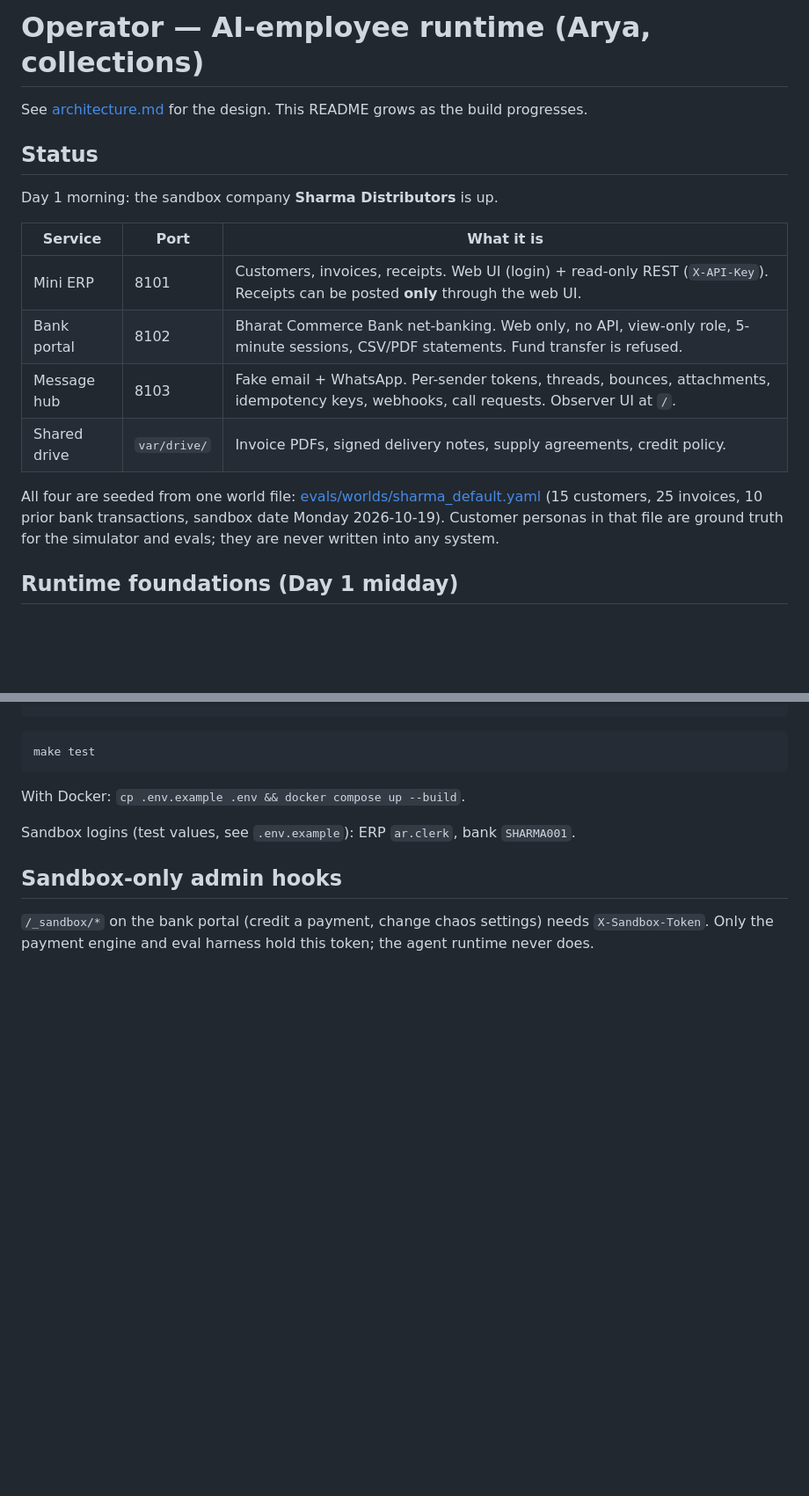
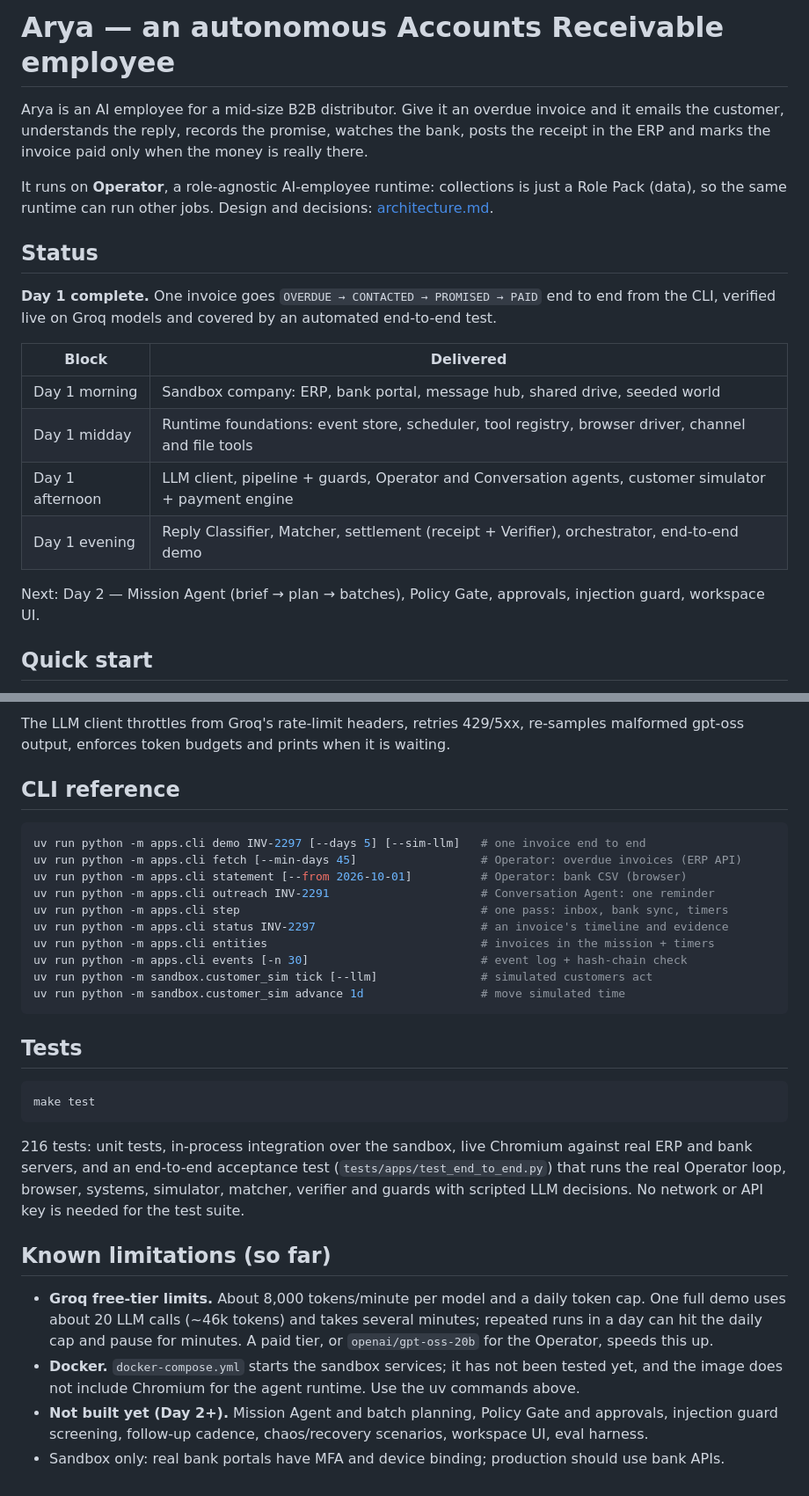
Before and after one commit to morsegupta/Arya-Banking-AI-Employee, a Markdown page: README.md, 2 parts joined by grey strips. Shown at 88% size. Drawn GitHub-style; blank space fills up the shorter version.

````diff
--- a/README.md
+++ b/README.md
@@ -1,21 +1,25 @@
-# Operator — AI-employee runtime (Arya, collections)
+# Arya — an autonomous Accounts Receivable employee
 
-See [architecture.md](architecture.md) for the design. This README grows as the build progresses.
+Arya is an AI employee for a mid-size B2B distributor. Give it an overdue invoice and it emails the
+customer, understands the reply, records the promise, watches the bank, posts the receipt in the ERP
+and marks the invoice paid only when the money is really there.
+
+It runs on **Operator**, a role-agnostic AI-employee runtime: collections is just a Role Pack (data),
+so the same runtime can run other jobs. Design and decisions: [architecture.md](architecture.md).
 
 ## Status
 
-Day 1 morning: the sandbox company **Sharma Distributors** is up.
+**Day 1 complete.** One invoice goes `OVERDUE → CONTACTED → PROMISED → PAID` end to end from the CLI,
+verified live on Groq models and covered by an automated end-to-end test.
 
-| Service | Port | What it is |
-|---|---|---|
-| Mini ERP | 8101 | Customers, invoices, receipts. Web UI (login) + read-only REST (`X-API-Key`). Receipts can be posted **only** through the web UI. |
-| Bank portal | 8102 | Bharat Commerce Bank net-banking. Web only, no API, view-only role, 5-minute sessions, CSV/PDF statements. Fund transfer is refused. |
-| Message hub | 8103 | Fake email + WhatsApp. Per-sender tokens, threads, bounces, attachments, idempotency keys, webhooks, call requests. Observer UI at `/`. |
-| Shared drive | `var/drive/` | Invoice PDFs, signed delivery notes, supply agreements, credit policy. |
+| Block | Delivered |
+|---|---|
+| Day 1 morning | Sandbox company: ERP, bank portal, message hub, shared drive, seeded world |
+| Day 1 midday | Runtime foundations: event store, scheduler, tool registry, browser driver, channel and file tools |
+| Day 1 afternoon | LLM client, pipeline + guards, Operator and Conversation agents, customer simulator + payment engine |
+| Day 1 evening | Reply Classifier, Matcher, settlement (receipt + Verifier), orchestrator, end-to-end demo |
 
-All four are seeded from one world file: [evals/worlds/sharma_default.yaml](evals/worlds/sharma_default.yaml)
-(15 customers, 25 invoices, 10 prior bank transactions, sandbox date Monday 2026-10-19).
-Customer personas in that file are ground truth for the simulator and evals; they are never written into any system.
+Next: Day 2 — Mission Agent (brief → plan → batches), Policy Gate, approvals, injection guard, workspace UI.
 
-## Runtime foundations (Day 1 midday)
+## Quick start
 
@@ -72,13 +159,39 @@ make sandbox      # reseed var/ and start ERP :8101, bank :8102, hub :8103
+The LLM client throttles from Groq's rate-limit headers, retries 429/5xx, re-samples malformed
+gpt-oss output, enforces token budgets and prints when it is waiting.
+
+## CLI reference
+
+```bash
+uv run python -m apps.cli demo INV-2297 [--days 5] [--sim-llm]   # one invoice end to end
+uv run python -m apps.cli fetch [--min-days 45]                  # Operator: overdue invoices (ERP API)
+uv run python -m apps.cli statement [--from 2026-10-01]          # Operator: bank CSV (browser)
+uv run python -m apps.cli outreach INV-2291                      # Conversation Agent: one reminder
+uv run python -m apps.cli step                                   # one pass: inbox, bank sync, timers
+uv run python -m apps.cli status INV-2297                        # an invoice's timeline and evidence
+uv run python -m apps.cli entities                               # invoices in the mission + timers
+uv run python -m apps.cli events [-n 30]                         # event log + hash-chain check
+uv run python -m sandbox.customer_sim tick [--llm]               # simulated customers act
+uv run python -m sandbox.customer_sim advance 1d                 # move simulated time
+```
+
+## Tests
 
 ```bash
 make test
 ```
 
-With Docker: `cp .env.example .env && docker compose up --build`.
+216 tests: unit tests, in-process integration over the sandbox, live Chromium against real ERP and
+bank servers, and an end-to-end acceptance test (`tests/apps/test_end_to_end.py`) that runs the real
+Operator loop, browser, systems, simulator, matcher, verifier and guards with scripted LLM decisions.
+No network or API key is needed for the test suite.
 
-Sandbox logins (test values, see `.env.example`): ERP `ar.clerk`, bank `SHARMA001`.
+## Known limitations (so far)
 
-## Sandbox-only admin hooks
-
-`/_sandbox/*` on the bank portal (credit a payment, change chaos settings) needs `X-Sandbox-Token`.
-Only the payment engine and eval harness hold this token; the agent runtime never does.
+- **Groq free-tier limits.** About 8,000 tokens/minute per model and a daily token cap. One full demo
+  uses about 20 LLM calls (~46k tokens) and takes several minutes; repeated runs in a day can hit the
+  daily cap and pause for minutes. A paid tier, or `openai/gpt-oss-20b` for the Operator, speeds this up.
+- **Docker.** `docker-compose.yml` starts the sandbox services; it has not been tested yet, and the
+  image does not include Chromium for the agent runtime. Use the uv commands above.
+- **Not built yet (Day 2+).** Mission Agent and batch planning, Policy Gate and approvals, injection
+  guard screening, follow-up cadence, chaos/recovery scenarios, workspace UI, eval harness.
+- Sandbox only: real bank portals have MFA and device binding; production should use bank APIs.
````
Also changed, not shown: other parts of README.md (+122 -39 lines).
